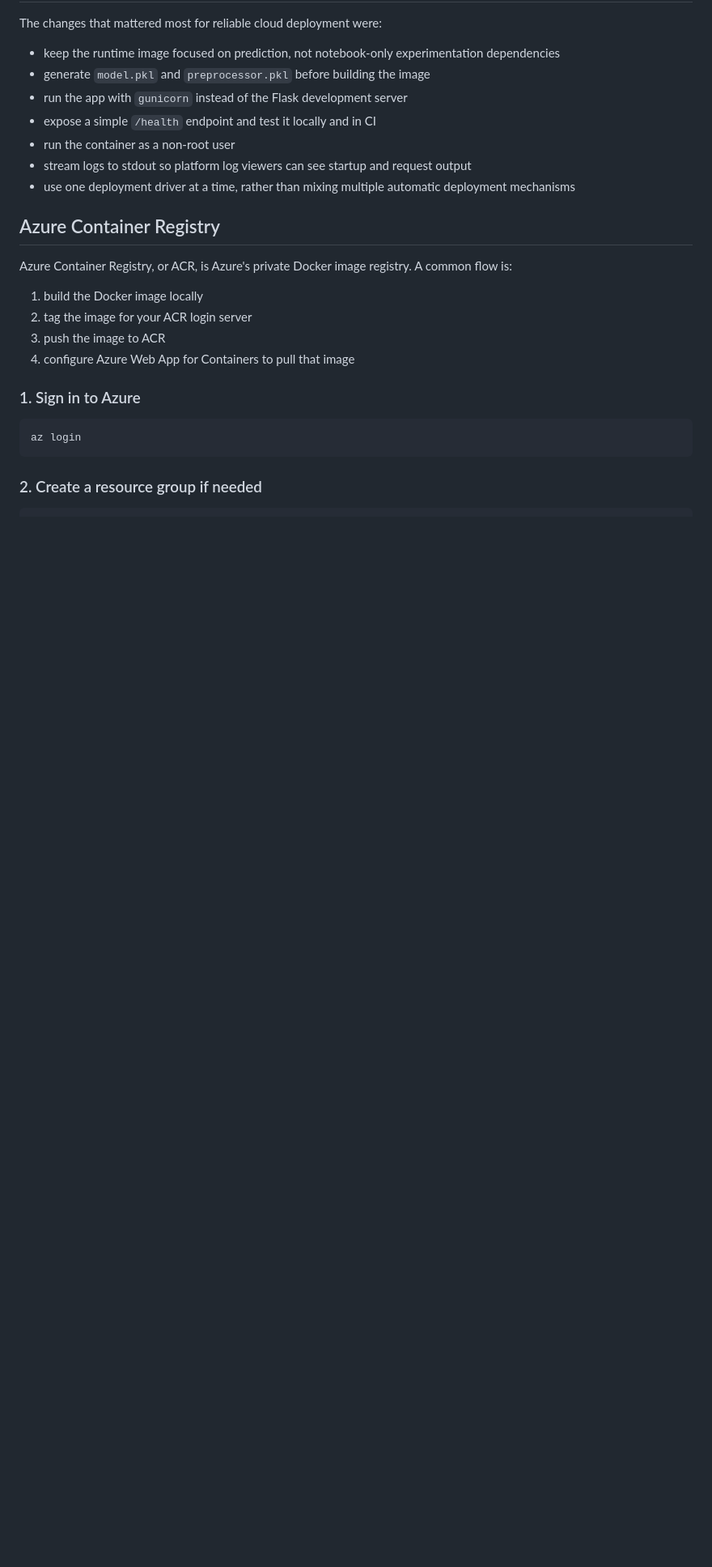
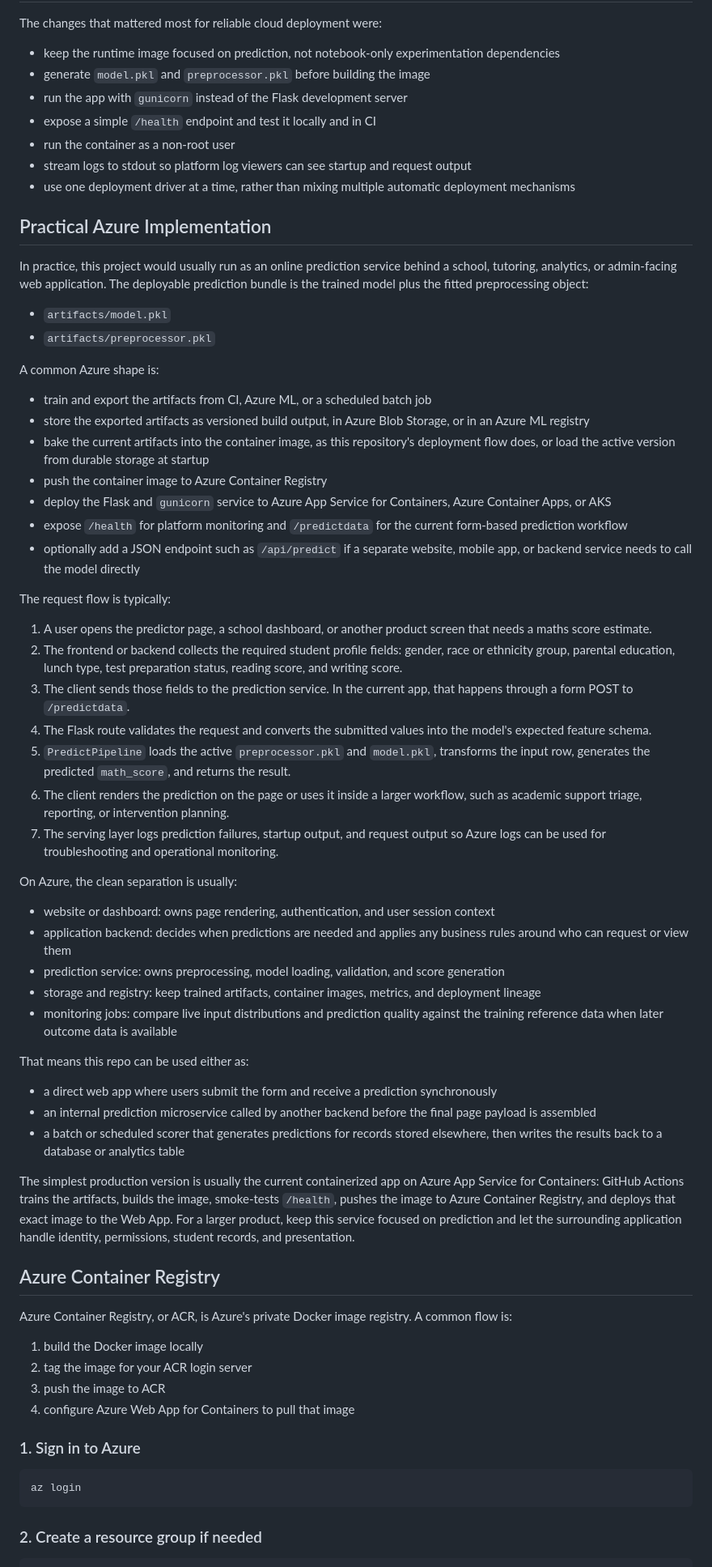
Before and after one commit to BayandasPlayGround/mlproject, a Markdown page: README.md, the part around the change. Shown at 81% size. GitHub-like rendering; blank space fills up the shorter version.

Commit message:
Practical implementations

```diff
--- a/README.md
+++ b/README.md
@@ -416,6 +416,49 @@ The changes that mattered most for reliable cloud deployment were:
 - stream logs to stdout so platform log viewers can see startup and request output
 - use one deployment driver at a time, rather than mixing multiple automatic deployment mechanisms
 
+## Practical Azure Implementation
+
+In practice, this project would usually run as an online prediction service behind a school, tutoring, analytics, or admin-facing web application. The deployable prediction bundle is the trained model plus the fitted preprocessing object:
+
+- `artifacts/model.pkl`
+- `artifacts/preprocessor.pkl`
+
+A common Azure shape is:
+
+- train and export the artifacts from CI, Azure ML, or a scheduled batch job
+- store the exported artifacts as versioned build output, in Azure Blob Storage, or in an Azure ML registry
+- bake the current artifacts into the container image, as this repository's deployment flow does, or load the active version from durable storage at startup
+- push the container image to Azure Container Registry
+- deploy the Flask and `gunicorn` service to Azure App Service for Containers, Azure Container Apps, or AKS
+- expose `/health` for platform monitoring and `/predictdata` for the current form-based prediction workflow
+- optionally add a JSON endpoint such as `/api/predict` if a separate website, mobile app, or backend service needs to call the model directly
+
+The request flow is typically:
+
+1. A user opens the predictor page, a school dashboard, or another product screen that needs a maths score estimate.
+2. The frontend or backend collects the required student profile fields: gender, race or ethnicity group, parental education, lunch type, test preparation status, reading score, and writing score.
+3. The client sends those fields to the prediction service. In the current app, that happens through a form POST to `/predictdata`.
+4. The Flask route validates the request and converts the submitted values into the model's expected feature schema.
+5. `PredictPipeline` loads the active `preprocessor.pkl` and `model.pkl`, transforms the input row, generates the predicted `math_score`, and returns the result.
+6. The client renders the prediction on the page or uses it inside a larger workflow, such as academic support triage, reporting, or intervention planning.
+7. The serving layer logs prediction failures, startup output, and request output so Azure logs can be used for troubleshooting and operational monitoring.
+
+On Azure, the clean separation is usually:
+
+- website or dashboard: owns page rendering, authentication, and user session context
+- application backend: decides when predictions are needed and applies any business rules around who can request or view them
+- prediction service: owns preprocessing, model loading, validation, and score generation
+- storage and registry: keep trained artifacts, container images, metrics, and deployment lineage
+- monitoring jobs: compare live input distributions and prediction quality against the training reference data when later outcome data is available
+
+That means this repo can be used either as:
+
+- a direct web app where users submit the form and receive a prediction synchronously
+- an internal prediction microservice called by another backend before the final page payload is assembled
+- a batch or scheduled scorer that generates predictions for records stored elsewhere, then writes the results back to a database or analytics table
+
+The simplest production version is usually the current containerized app on Azure App Service for Containers: GitHub Actions trains the artifacts, builds the image, smoke-tests `/health`, pushes the image to Azure Container Registry, and deploys that exact image to the Web App. For a larger product, keep this service focused on prediction and let the surrounding application handle identity, permissions, student records, and presentation.
+
 ## Azure Container Registry
 
 Azure Container Registry, or ACR, is Azure's private Docker image registry. A common flow is:
```
